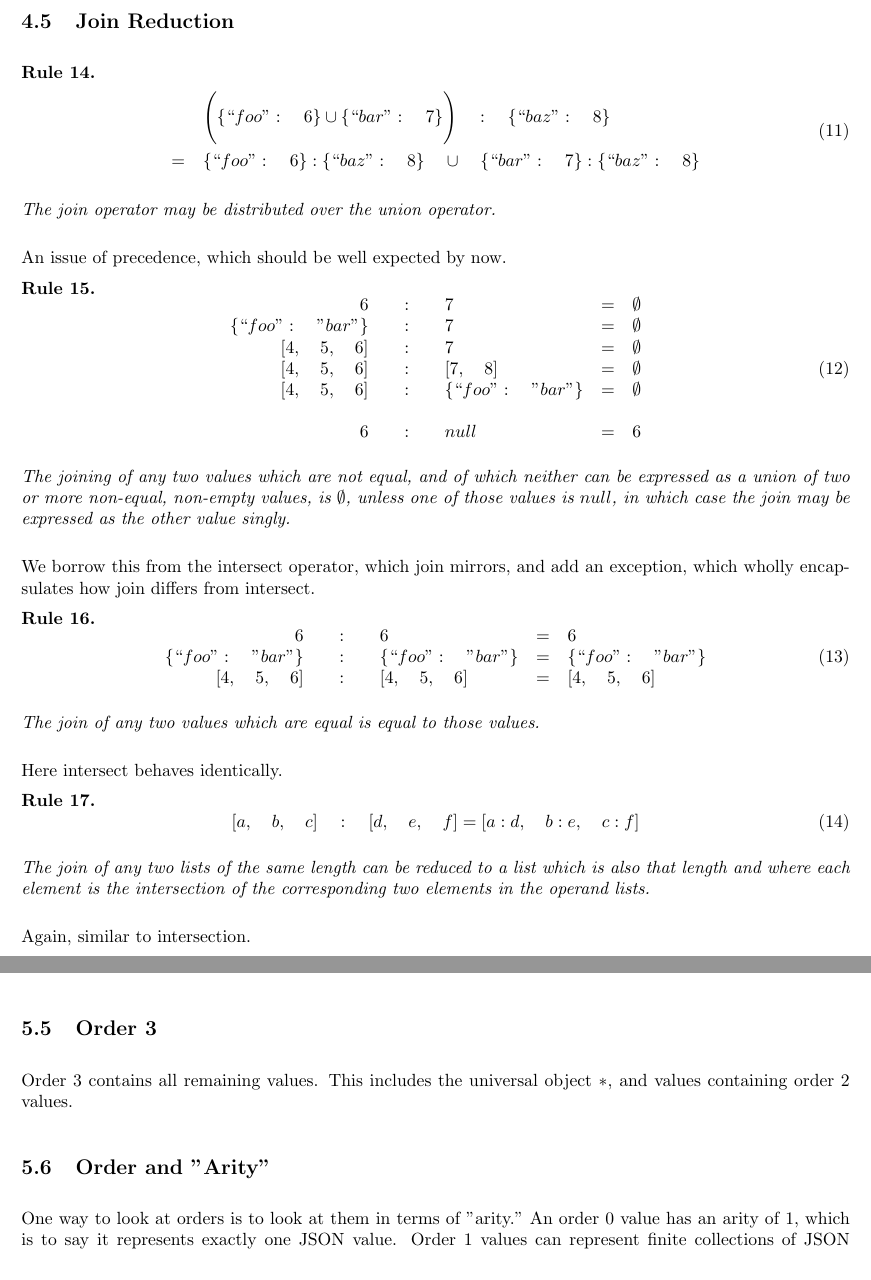
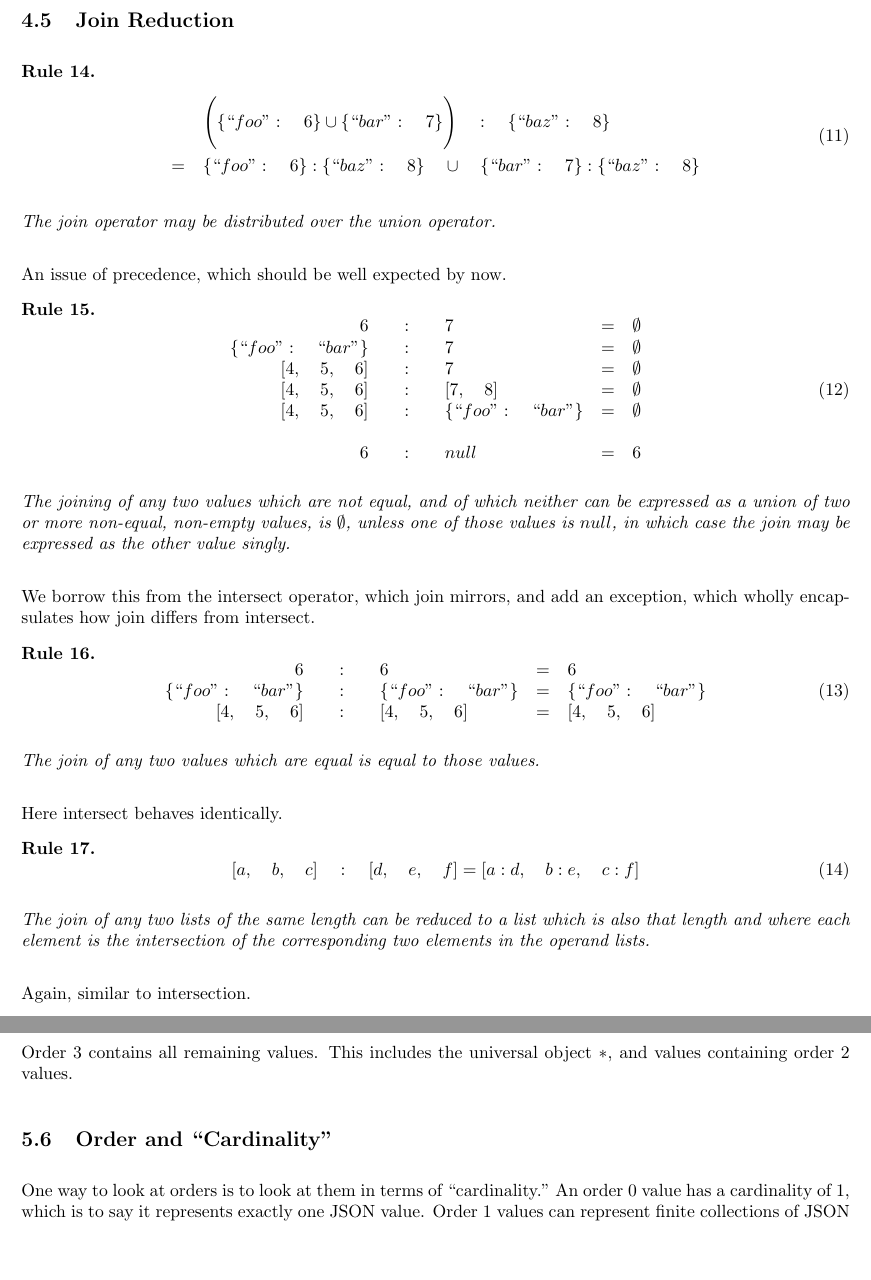
Before and after one commit to sadmac7000/libason, a LaTeX document (doc/ason_spec.tex): two parts of pages 6 and 11 of 12 before the commit and two parts of pages 6 and 12 of 12 after it, joined at a grey line, cut so that both start at the same text, the shorter picture padded with empty space. Compiled offline with pdfLaTeX.

Commit message:
Touch ups on spec
We now have a version number, and some minor typos and diction problems have
been fixed.

Signed-off-by: Casey Dahlin <cdahlin@redhat.com>

```diff
--- a/doc/ason_spec.tex
+++ b/doc/ason_spec.tex
@@ -1,7 +1,7 @@
 \documentclass[letterpaper]{article}
 \usepackage[margin=1in]{geometry}
 \usepackage{amsthm,amssymb,amsmath}
-\title{ASON: A semantically complete superset of JSON}
+\title{ASON: A semantically complete superset of JSON\\\normalsize\vspace{5mm} Version 0.2}
 \author{Casey Dahlin}
 \begin{document}
 \setlength{\parskip}{1em}
@@ -359,10 +359,10 @@ An issue of precedence, which should be well expected by now.
 \begin{equation}
 \begin{array}{rclcl}
 6 \quad&:&\quad 7 & = & \emptyset \\
-\{\kvpaire{foo}{"bar"}\} \quad&:&\quad 7 & = & \emptyset \\
+\{\kvpaire{foo}{``bar"}\} \quad&:&\quad 7 & = & \emptyset \\
 {[}4,\quad5,\quad6] \quad&:&\quad 7 & = & \emptyset \\
 {[}4,\quad5,\quad6] \quad&:&\quad {[}7,\quad8] & = & \emptyset \\
-{[}4,\quad5,\quad6] \quad&:&\quad \{\kvpaire{foo}{"bar"}\} & = & \emptyset \\
+{[}4,\quad5,\quad6] \quad&:&\quad \{\kvpaire{foo}{``bar"}\} & = & \emptyset \\
 \\
 6 \quad&:&\quad null & = & 6 \\
 \end{array}
@@ -381,7 +381,7 @@ exception, which wholly encapsulates how join differs from intersect.
 \begin{equation}
 \begin{array}{rclcl}
 6 \quad&:&\quad 6 & = & 6 \\
-\{\kvpaire{foo}{"bar"}\} \quad&:&\quad \{\kvpaire{foo}{"bar"}\}  & = & \{\kvpaire{foo}{"bar"}\} \\
+\{\kvpaire{foo}{``bar"}\} \quad&:&\quad \{\kvpaire{foo}{``bar"}\}  & = & \{\kvpaire{foo}{``bar"}\} \\
 {[}4,\quad5,\quad6] \quad&:&\quad {[}4,\quad5,\quad6] & = & {[}4,\quad5,\quad6] \\
 \end{array}
 \end{equation}
@@ -724,8 +724,8 @@ are order 2, \(!null\) and \(!\emptyset\), also representable as \(U\) and
 Order 3 contains all remaining values. This includes the universal object \({ *
 }\), and values containing order 2 values.
 
-\subsection{Order and "Arity"}
+\subsection{Order and ``Cardinality"}
 
-One way to look at orders is to look at them in terms of "arity." An order 0
-value has an arity of 1, which is to say it represents exactly one JSON value.
-Order 1 values can represent finite collections of JSON values, Order 2 values
+One way to look at orders is to look at them in terms of ``cardinality." An
+order 0 value has a cardinality of 1, which is to say it represents exactly one
+JSON value.  Order 1 values can represent finite collections of JSON values,
```
Also changed, not shown: doc/ason_spec.tex (24 more changed lines).
